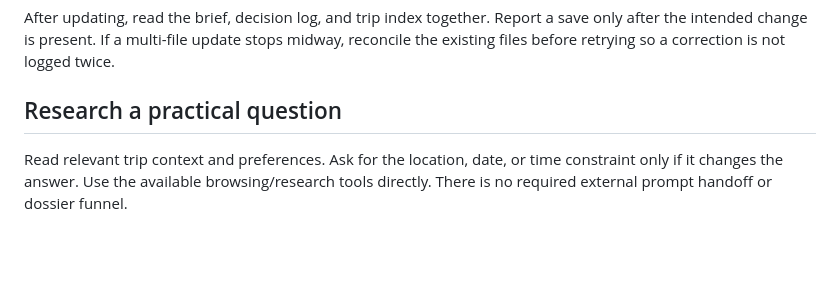
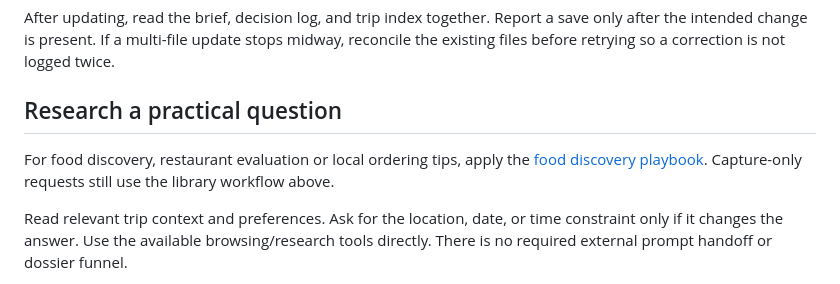
Before and after one commit to patriklindeberg75-boop/travel-os, a Markdown page: references/assistant-workflows.md, the part around the change. Rendered like a GitHub page; blank space fills up the shorter version.

Commit message:
Add food discovery playbook to travel research workflow

```diff
--- a/references/assistant-workflows.md
+++ b/references/assistant-workflows.md
@@ -98,6 +98,10 @@ reconcile the existing files before retrying so a correction is not logged twice
 
 ## Research a practical question
 
+For food discovery, restaurant evaluation or local ordering tips, apply the
+[food discovery playbook](food-discovery.md). Capture-only requests still use the
+library workflow above.
+
 Read relevant trip context and preferences. Ask for the location, date, or time
 constraint only if it changes the answer. Use the available browsing/research tools
 directly. There is no required external prompt handoff or dossier funnel.
```
Also changed, not shown: pipeline/pipeline-state.md (+1 -1 lines), references/food-discovery.md (added, +211 -0 lines).
